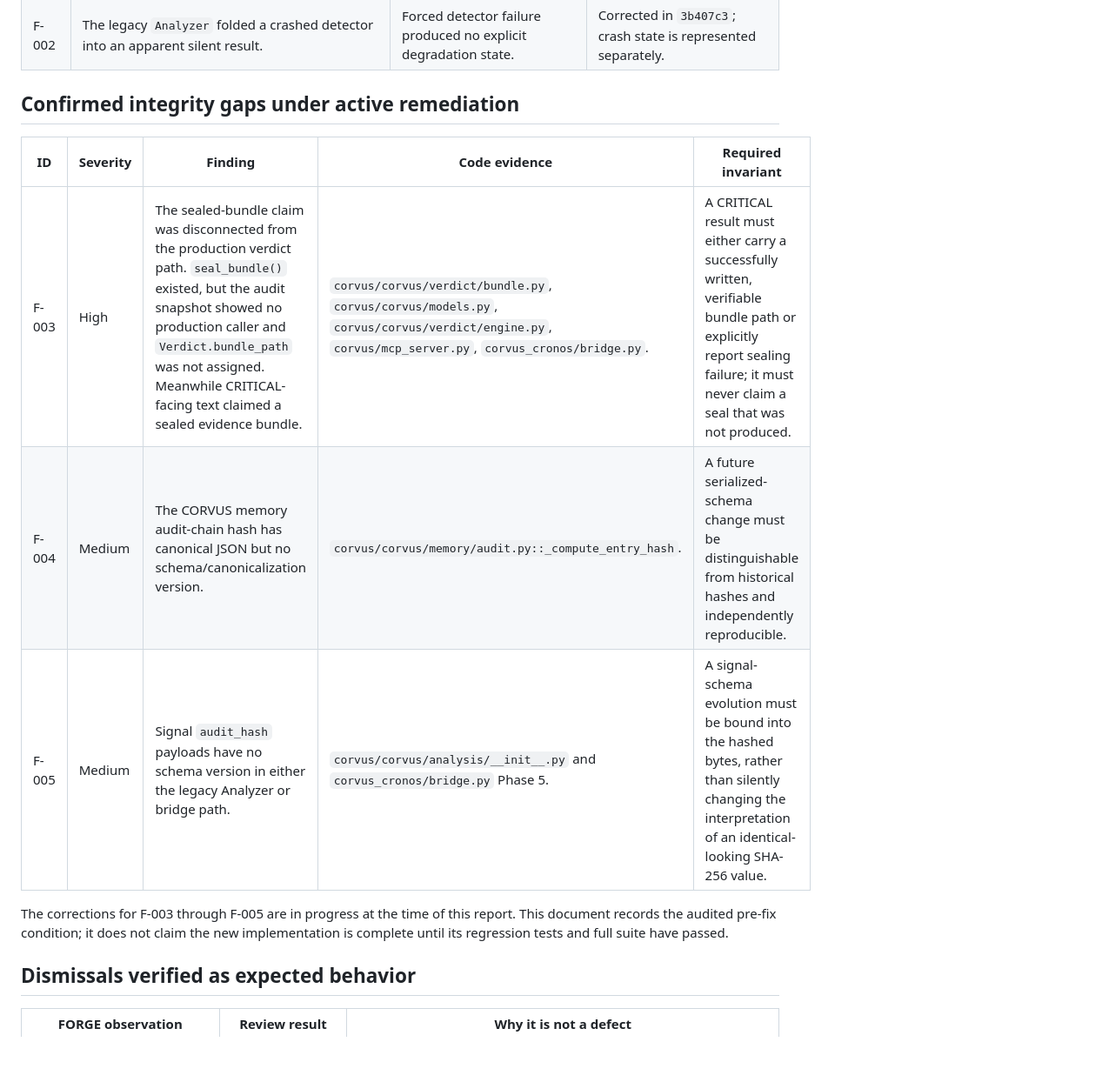
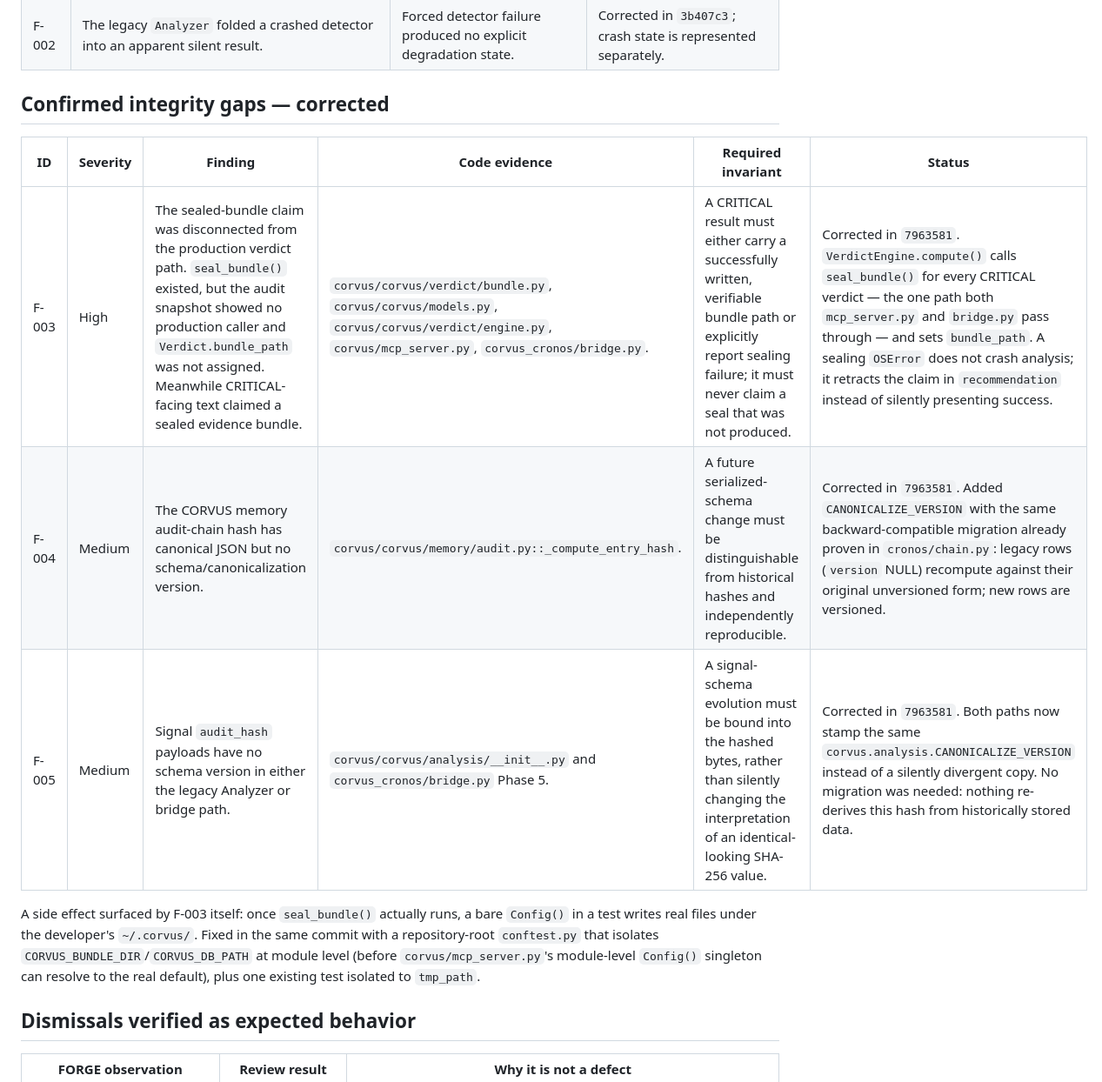
Before and after one commit to annatchijova/wolf-and-cronos, a Markdown page: docs/FORGE_AUDIT_FOLLOWUP_2026-07-19.md, the part around one of its changes. Shown at 87% size. Drawn GitHub-style; blank space fills up the shorter version.

```diff
--- a/docs/FORGE_AUDIT_FOLLOWUP_2026-07-19.md
+++ b/docs/FORGE_AUDIT_FOLLOWUP_2026-07-19.md
@@ -26,18 +26,20 @@ license to stop reading.
 | F-001 | Malformed evidence bundles raised `JSONDecodeError` although `verify_bundle()` promised an integrity boolean. | Direct malformed-bundle induction reproduced the exception. | Corrected in `3b407c3`; malformed structures now fail closed. |
 | F-002 | The legacy `Analyzer` folded a crashed detector into an apparent silent result. | Forced detector failure produced no explicit degradation state. | Corrected in `3b407c3`; crash state is represented separately. |
 
-## Confirmed integrity gaps under active remediation
+## Confirmed integrity gaps — corrected
 
-| ID | Severity | Finding | Code evidence | Required invariant |
-|---|---|---|---|---|
-| F-003 | High | The sealed-bundle claim was disconnected from the production verdict path. `seal_bundle()` existed, but the audit snapshot showed no production caller and `Verdict.bundle_path` was not assigned. Meanwhile CRITICAL-facing text claimed a sealed evidence bundle. | `corvus/corvus/verdict/bundle.py`, `corvus/corvus/models.py`, `corvus/corvus/verdict/engine.py`, `corvus/mcp_server.py`, `corvus_cronos/bridge.py`. | A CRITICAL result must either carry a successfully written, verifiable bundle path or explicitly report sealing failure; it must never claim a seal that was not produced. |
-| F-004 | Medium | The CORVUS memory audit-chain hash has canonical JSON but no schema/canonicalization version. | `corvus/corvus/memory/audit.py::_compute_entry_hash`. | A future serialized-schema change must be distinguishable from historical hashes and independently reproducible. |
-| F-005 | Medium | Signal `audit_hash` payloads have no schema version in either the legacy Analyzer or bridge path. | `corvus/corvus/analysis/__init__.py` and `corvus_cronos/bridge.py` Phase 5. | A signal-schema evolution must be bound into the hashed bytes, rather than silently changing the interpretation of an identical-looking SHA-256 value. |
+| ID | Severity | Finding | Code evidence | Required invariant | Status |
+|---|---|---|---|---|---|
+| F-003 | High | The sealed-bundle claim was disconnected from the production verdict path. `seal_bundle()` existed, but the audit snapshot showed no production caller and `Verdict.bundle_path` was not assigned. Meanwhile CRITICAL-facing text claimed a sealed evidence bundle. | `corvus/corvus/verdict/bundle.py`, `corvus/corvus/models.py`, `corvus/corvus/verdict/engine.py`, `corvus/mcp_server.py`, `corvus_cronos/bridge.py`. | A CRITICAL result must either carry a successfully written, verifiable bundle path or explicitly report sealing failure; it must never claim a seal that was not produced. | Corrected in `7963581`. `VerdictEngine.compute()` calls `seal_bundle()` for every CRITICAL verdict — the one path both `mcp_server.py` and `bridge.py` pass through — and sets `bundle_path`. A sealing `OSError` does not crash analysis; it retracts the claim in `recommendation` instead of silently presenting success. |
+| F-004 | Medium | The CORVUS memory audit-chain hash has canonical JSON but no schema/canonicalization version. | `corvus/corvus/memory/audit.py::_compute_entry_hash`. | A future serialized-schema change must be distinguishable from historical hashes and independently reproducible. | Corrected in `7963581`. Added `CANONICALIZE_VERSION` with the same backward-compatible migration already proven in `cronos/chain.py`: legacy rows (`version` NULL) recompute against their original unversioned form; new rows are versioned. |
+| F-005 | Medium | Signal `audit_hash` payloads have no schema version in either the legacy Analyzer or bridge path. | `corvus/corvus/analysis/__init__.py` and `corvus_cronos/bridge.py` Phase 5. | A signal-schema evolution must be bound into the hashed bytes, rather than silently changing the interpretation of an identical-looking SHA-256 value. | Corrected in `7963581`. Both paths now stamp the same `corvus.analysis.CANONICALIZE_VERSION` instead of a silently divergent copy. No migration was needed: nothing re-derives this hash from historically stored data. |
 
-The corrections for F-003 through F-005 are in progress at the time of this
-report. This document records the audited pre-fix condition; it does not claim
-the new implementation is complete until its regression tests and full suite
-have passed.
+A side effect surfaced by F-003 itself: once `seal_bundle()` actually runs, a
+bare `Config()` in a test writes real files under the developer's
+`~/.corvus/`. Fixed in the same commit with a repository-root `conftest.py`
+that isolates `CORVUS_BUNDLE_DIR`/`CORVUS_DB_PATH` at module level (before
+`corvus/mcp_server.py`'s module-level `Config()` singleton can resolve to the
+real default), plus one existing test isolated to `tmp_path`.
 
 ## Dismissals verified as expected behavior
 
```
Also changed, not shown: other parts of docs/FORGE_AUDIT_FOLLOWUP_2026-07-19.md (+20 -10 lines), README.md (+1 -1 lines).
